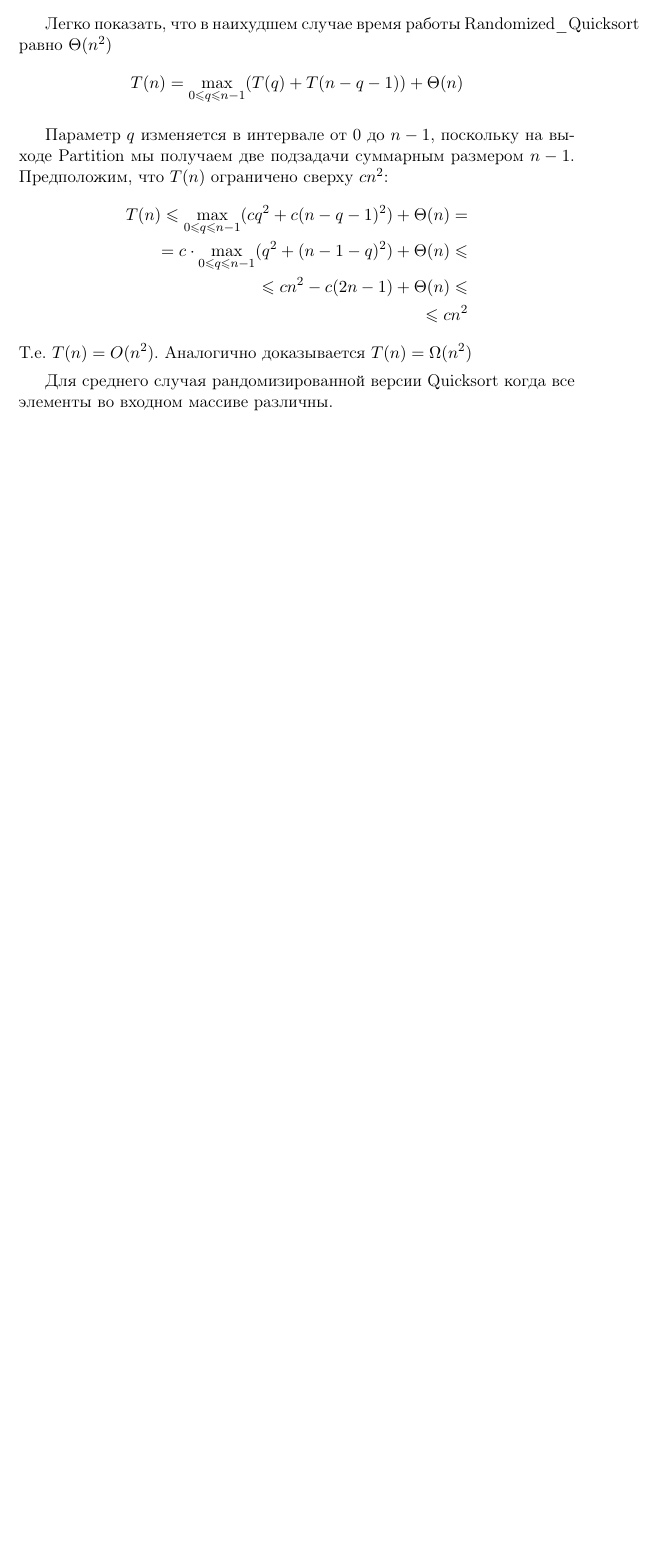
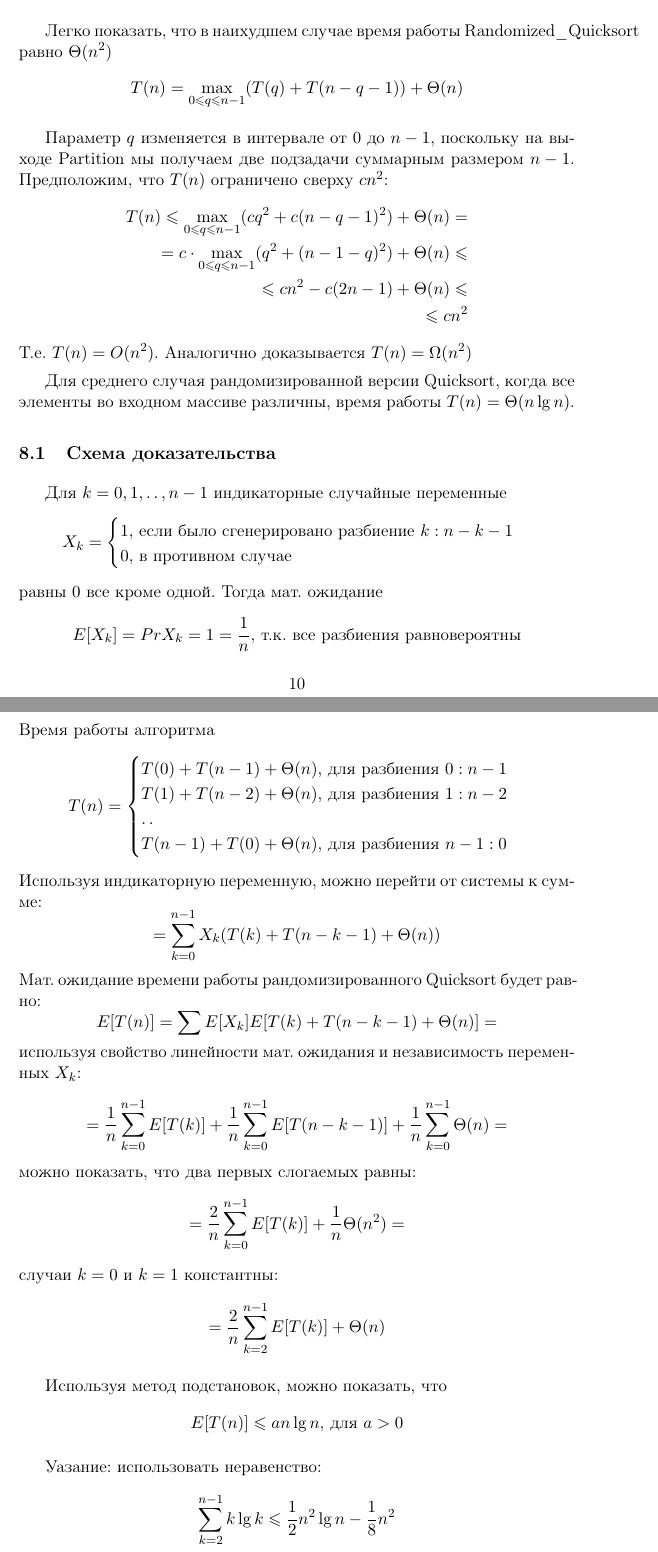
Before and after one commit to master/clrs, a LaTeX document (lecture4.tex): part of page 10 of 10 before the commit and two parts of pages 10 and 11 of 11 after it, the two joined at a grey line, cut so that both start at the same text, the shorter picture padded with empty space. Compiled offline with pdfLaTeX.

Commit message:
Lecture #4: some typo has been fixed, some text has been added.

```diff
--- a/lecture4.tex
+++ b/lecture4.tex
@@ -312,7 +312,60 @@ T(n) \leqslant \max_{0 \leqslant q \leqslant n-1} (cq^2 + c(n - q -1)^2) + \Thet
 \end{align*}
 Т.е. $T(n) = O(n^2)$. Аналогично доказывается $T(n) = \Omega(n^2)$
 
-Для среднего случая рандомизированной версии Quicksort когда все элементы во входном
-массиве различны.
+Для среднего случая рандомизированной версии Quicksort, когда все элементы во входном
+массиве различны, время работы $T(n) = \Theta(n \lg n)$.
+
+\subsection{Схема доказательства}
+
+Для $k = 0, 1, \twodots, n-1$ индикаторные случайные переменные
+\begin{equation*}
+X_k = \begin{cases}
+  1 \text{, если было сгенерировано разбиение } k:n-k-1 \\
+  0 \text{, в противном случае}
+\end{cases}
+\end{equation*}
+равны $0$ все кроме одной. Тогда мат. ожидание
+\begin{equation*}
+E[X_k] = Pr {X_k = 1} = \frac{1}{n} \text{, т.к. все разбиения равновероятны}
+\end{equation*}
+Время работы алгоритма
+\begin{equation*}
+T(n) = \begin{cases}
+  T(0) + T(n-1) + \Theta(n) \text{, для разбиения } 0:n-1 \\
+  T(1) + T(n-2) + \Theta(n) \text{, для разбиения } 1:n-2 \\
+  \twodots \\
+  T(n-1) + T(0) + \Theta(n) \text{, для разбиения } n-1:0
+\end{cases}
+\end{equation*}
+Используя индикаторную переменную, можно перейти от системы к сумме:
+\begin{equation*}
+= \sum_{k=0}^{n-1}X_k(T(k) + T(n - k -1) + \Theta(n))
+\end{equation*}
+Мат. ожидание времени работы рандомизированного Quicksort будет равно:
+\begin{equation*}
+E[T(n)] = \sum E[X_k] E[T(k) + T(n - k -1) + \Theta(n)] =
+\end{equation*}
+используя свойство линейности мат. ожидания и независимость переменных $X_k$:
+\begin{equation*}
+= \frac{1}{n}\sum_{k=0}^{n-1}E[T(k)] + \frac{1}{n}\sum_{k=0}^{n-1}E[T(n - k -1)] + \frac{1}{n}\sum_{k=0}^{n-1}\Theta(n) =
+\end{equation*}
+можно показать, что два первых слогаемых равны:
+\begin{equation*}
+= \frac{2}{n}\sum_{k=0}^{n-1}E[T(k)] + \frac{1}{n}\Theta(n^2) =
+\end{equation*}
+случаи $k=0$ и $k=1$ константны:
+\begin{equation*}
+= \frac{2}{n}\sum_{k=2}^{n-1}E[T(k)] + \Theta(n)
+\end{equation*}
+
+Используя метод подстановок, можно показать, что
+\begin{equation*}
+E[T(n)] \leqslant a n \lg n \text{, для } a > 0
+\end{equation*}
+
+Уазание: использовать неравенство:
+\begin{equation*}
+\sum_{k=2}^{n-1}k \lg k \leqslant \frac{1}{2} n^2 \lg n - \frac{1}{8} n^2
+\end{equation*}
 
 \end{document}
```
Also changed, not shown: lecture4.tex (8 more changed lines).
